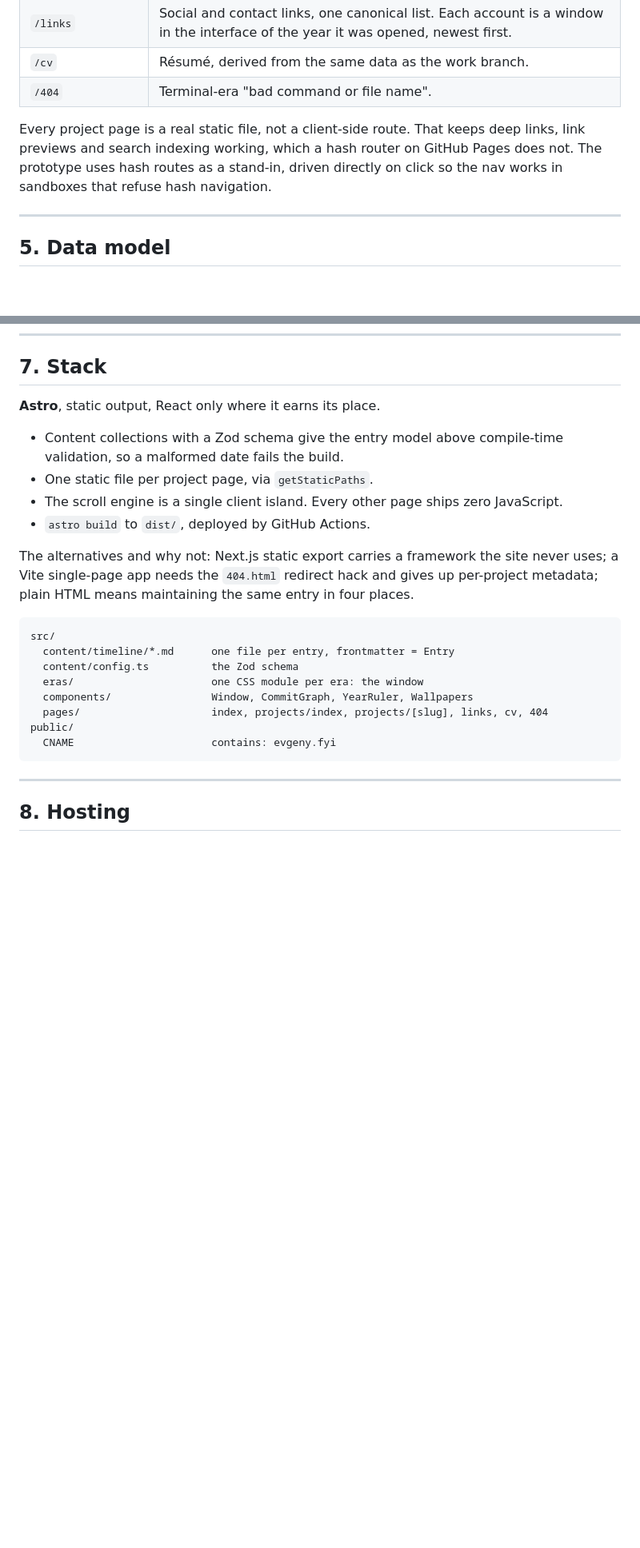
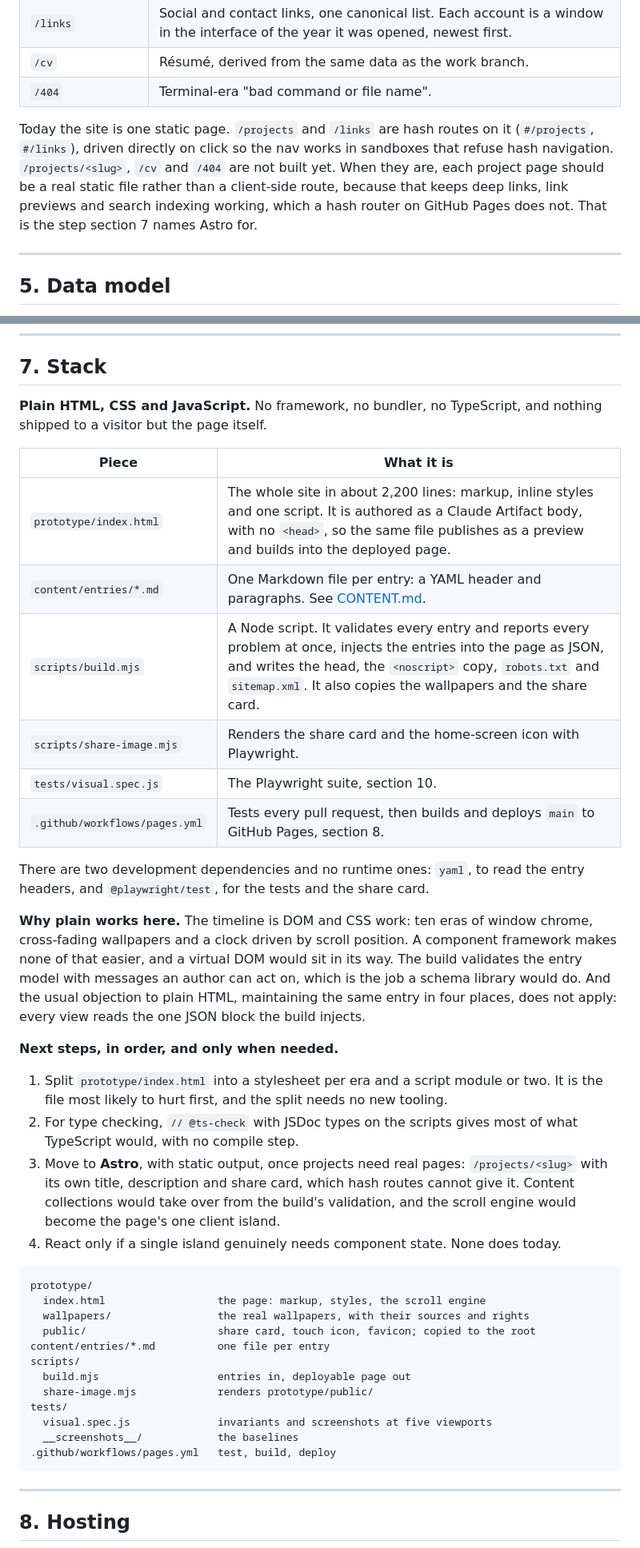
Before and after one commit to evgenyvinnik/evgeny, a Markdown page: SPEC.md, 2 parts joined by grey strips. Shown at 80% size. Drawn GitHub-style; blank space fills up the shorter version.

Commit message:
Describe the stack as it is in SPEC
Section 7 proposed Astro, React islands and a Zod schema. None of that
was built: the site is one plain HTML page, and a Node build script does
the validation a schema would. The section now lists the real pieces and
their two development dependencies, says why plain HTML works for this
page, and orders the next steps: split the page, check types with
JSDoc, then Astro once projects need real pages, React only if an
island needs it.

The routes table no longer implies /projects/<slug>, /cv and /404 exist,
the search paragraph describes what the build writes today, and the
tests section credits the build for the skeleton that tests/wrap.mjs
used to supply.

Co-Authored-By: Claude Opus 5 <noreply@anthropic.com>

````diff
--- a/SPEC.md
+++ b/SPEC.md
@@ -208,11 +208,14 @@ buttons.
 | `/cv` | Résumé, derived from the same data as the work branch. |
 | `/404` | Terminal-era "bad command or file name". |
 
-Every project page is a real static file, not a client-side route. That
-keeps deep links, link previews and search indexing working, which a
-hash router on GitHub Pages does not. The prototype uses hash routes as
-a stand-in, driven directly on click so the nav works in sandboxes that
-refuse hash navigation.
+Today the site is one static page. `/projects` and `/links` are hash
+routes on it (`#/projects`, `#/links`), driven directly on click so the
+nav works in sandboxes that refuse hash navigation. `/projects/<slug>`,
+`/cv` and `/404` are not built yet. When they are, each project page
+should be a real static file rather than a client-side route, because
+that keeps deep links, link previews and search indexing working, which
+a hash router on GitHub Pages does not. That is the step section 7 names
+Astro for.
 
 ---
 
@@ -306,29 +309,59 @@ are content decisions, so they should move to your real dates.
 
 ## 7. Stack
 
-**Astro**, static output, React only where it earns its place.
+**Plain HTML, CSS and JavaScript.** No framework, no bundler, no
+TypeScript, and nothing shipped to a visitor but the page itself.
 
-- Content collections with a Zod schema give the entry model above
-  compile-time validation, so a malformed date fails the build.
-- One static file per project page, via `getStaticPaths`.
-- The scroll engine is a single client island. Every other page ships
-  zero JavaScript.
-- `astro build` to `dist/`, deployed by GitHub Actions.
+| Piece | What it is |
+|---|---|
+| `prototype/index.html` | The whole site in about 2,200 lines: markup, inline styles and one script. It is authored as a Claude Artifact body, with no `<head>`, so the same file publishes as a preview and builds into the deployed page. |
+| `content/entries/*.md` | One Markdown file per entry: a YAML header and paragraphs. See [CONTENT.md](CONTENT.md). |
+| `scripts/build.mjs` | A Node script. It validates every entry and reports every problem at once, injects the entries into the page as JSON, and writes the head, the `<noscript>` copy, `robots.txt` and `sitemap.xml`. It also copies the wallpapers and the share card. |
+| `scripts/share-image.mjs` | Renders the share card and the home-screen icon with Playwright. |
+| `tests/visual.spec.js` | The Playwright suite, section 10. |
+| `.github/workflows/pages.yml` | Tests every pull request, then builds and deploys `main` to GitHub Pages, section 8. |
 
-The alternatives and why not: Next.js static export carries a framework
-the site never uses; a Vite single-page app needs the `404.html`
-redirect hack and gives up per-project metadata; plain HTML means
-maintaining the same entry in four places.
+There are two development dependencies and no runtime ones: `yaml`, to
+read the entry headers, and `@playwright/test`, for the tests and the
+share card.
+
+**Why plain works here.** The timeline is DOM and CSS work: ten eras of
+window chrome, cross-fading wallpapers and a clock driven by scroll
+position. A component framework makes none of that easier, and a virtual
+DOM would sit in its way. The build validates the entry model with
+messages an author can act on, which is the job a schema library would
+do. And the usual objection to plain HTML, maintaining the same entry in
+four places, does not apply: every view reads the one JSON block the
+build injects.
+
+**Next steps, in order, and only when needed.**
+
+1. Split `prototype/index.html` into a stylesheet per era and a script
+   module or two. It is the file most likely to hurt first, and the split
+   needs no new tooling.
+2. For type checking, `// @ts-check` with JSDoc types on the scripts
+   gives most of what TypeScript would, with no compile step.
+3. Move to **Astro**, with static output, once projects need real pages:
+   `/projects/<slug>` with its own title, description and share card,
+   which hash routes cannot give it. Content collections would take over
+   from the build's validation, and the scroll engine would become the
+   page's one client island.
+4. React only if a single island genuinely needs component state. None
+   does today.
 
 ```
-src/
-  content/timeline/*.md      one file per entry, frontmatter = Entry
-  content/config.ts          the Zod schema
-  eras/                      one CSS module per era: the window
-  components/                Window, CommitGraph, YearRuler, Wallpapers
-  pages/                     index, projects/index, projects/[slug], links, cv, 404
-public/
-  CNAME                      contains: evgeny.fyi
+prototype/
+  index.html                  the page: markup, styles, the scroll engine
+  wallpapers/                 the real wallpapers, with their sources and rights
+  public/                     share card, touch icon, favicon; copied to the root
+content/entries/*.md          one file per entry
+scripts/
+  build.mjs                   entries in, deployable page out
+  share-image.mjs             renders prototype/public/
+tests/
+  visual.spec.js              invariants and screenshots at five viewports
+  __screenshots__/            the baselines
+.github/workflows/pages.yml   test, build, deploy
 ```
 
 ---
````
Also changed, not shown: other parts of SPEC.md (+10 -7 lines).
